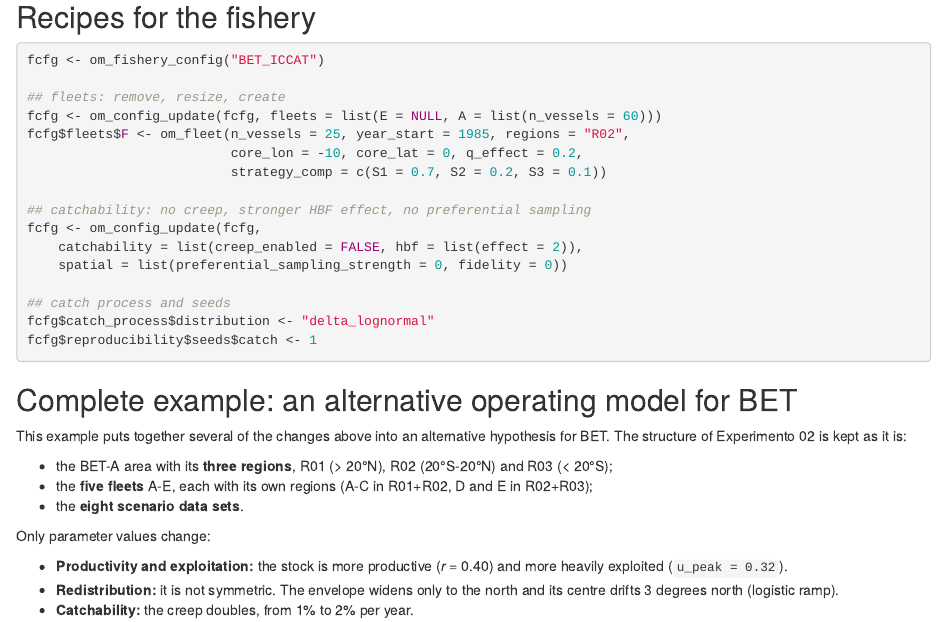
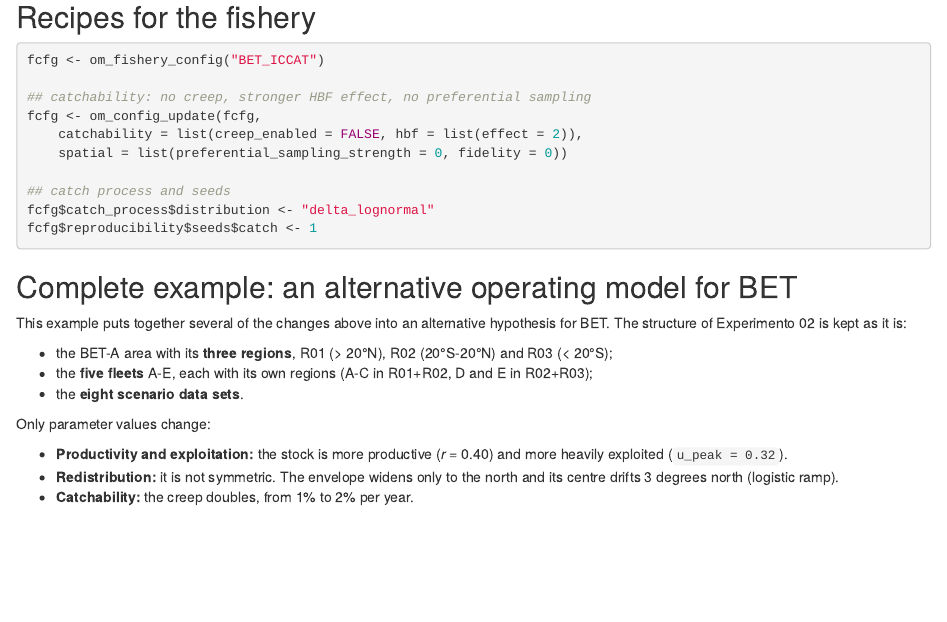
Before and after one commit to rodrigosantana/pelagicOM, an R Markdown document (vignettes/articles/tuning.Rmd): the page in a window 1100 px wide, from 2210 px down. Rendered offline with R 4.5, knitr and Pandoc, with nearby package versions; some code elsewhere in the file could not run offline.

Commit message:
Remove the examples that drop fleet E or add a fleet F
The fishery recipes of the tuning article and the README no longer
remove fleet E or create a new fleet F, so every example keeps the five
fleets of Experimento 02. The fishery article points to the help page of
om_fleet() instead.

Co-Authored-By: Claude Opus 5.5 <noreply@anthropic.com>

````diff
--- a/vignettes/articles/tuning.Rmd
+++ b/vignettes/articles/tuning.Rmd
@@ -120,12 +120,6 @@
 ```{r, eval = FALSE}
 fcfg <- om_fishery_config("BET_ICCAT")
 
-## fleets: remove, resize, create
-fcfg <- om_config_update(fcfg, fleets = list(E = NULL, A = list(n_vessels = 60)))
-fcfg$fleets$F <- om_fleet(n_vessels = 25, year_start = 1985, regions = "R02",
-                          core_lon = -10, core_lat = 0, q_effect = 0.2,
-                          strategy_comp = c(S1 = 0.7, S2 = 0.2, S3 = 0.1))
-
 ## catchability: no creep, stronger HBF effect, no preferential sampling
 fcfg <- om_config_update(fcfg,
     catchability = list(creep_enabled = FALSE, hbf = list(effect = 2)),
````
Also changed, not shown: NEWS.md (+2 -2 lines), vignettes/articles/fishery.Rmd (+1 -1 lines), README.md.
